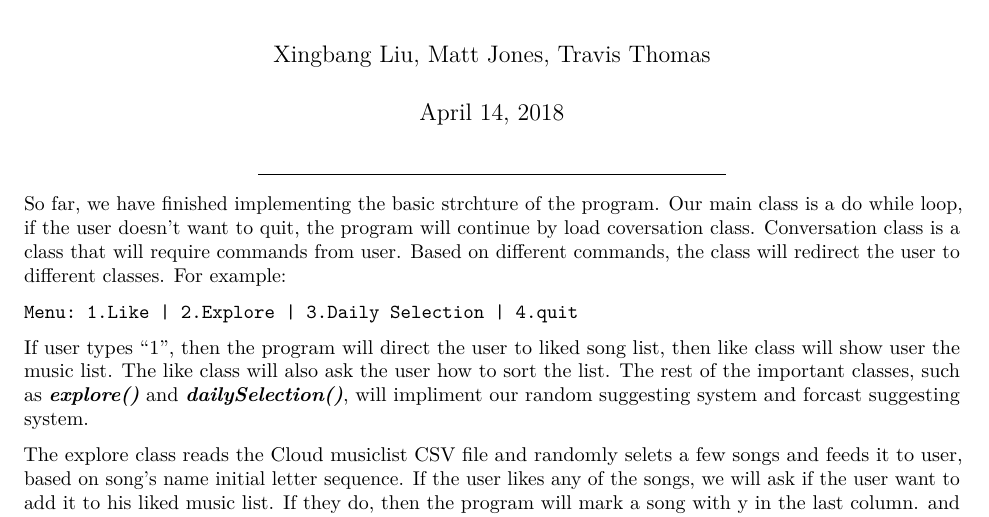
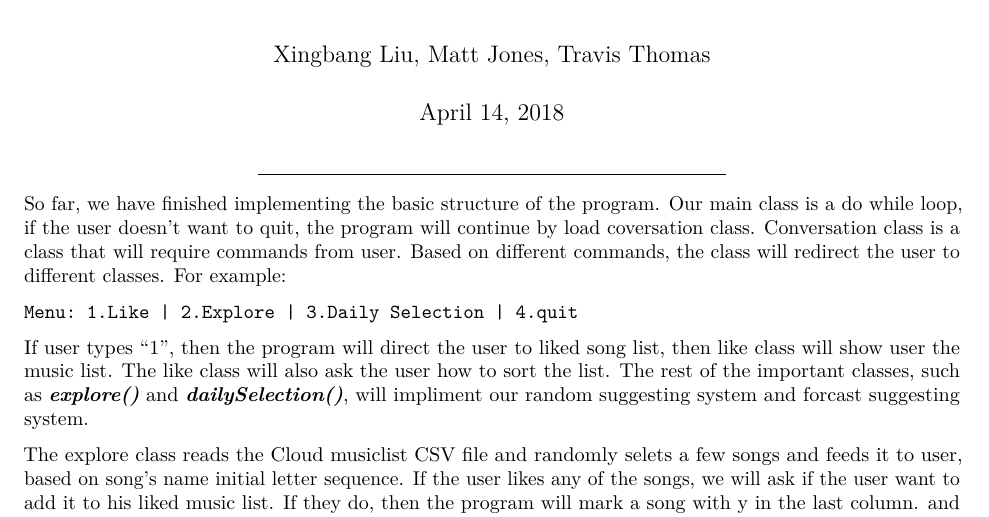
Before and after one commit to TravisThomasAC/cs250-FinalProject-Team9, an R Markdown document (RMarkdownPackage/ProgressReport2.Rmd): part of page 1 of 2, cut so that both start at the same text. Rendered offline with R 4.5, knitr and Pandoc, then LaTeX, with nearby package versions.

Commit message:
Update ProgressReport2.Rmd

````diff
--- a/RMarkdownPackage/ProgressReport2.Rmd
+++ b/RMarkdownPackage/ProgressReport2.Rmd
@@ -8,7 +8,7 @@ subtitle: Report two
 ---
 ***
 
-  So far, we have finished implementing the basic strchture of the program. Our main class is a do while loop, if the user doesn't want to quit, the program will continue by load coversation class. Conversation class is a class that will require commands from user. Based on different commands, the class will redirect the user to different classes. For example:
+  So far, we have finished implementing the basic structure of the program. Our main class is a do while loop, if the user doesn't want to quit, the program will continue by load coversation class. Conversation class is a class that will require commands from user. Based on different commands, the class will redirect the user to different classes. For example:
 
 ```
 Menu: 1.Like | 2.Explore | 3.Daily Selection | 4.quit
````
